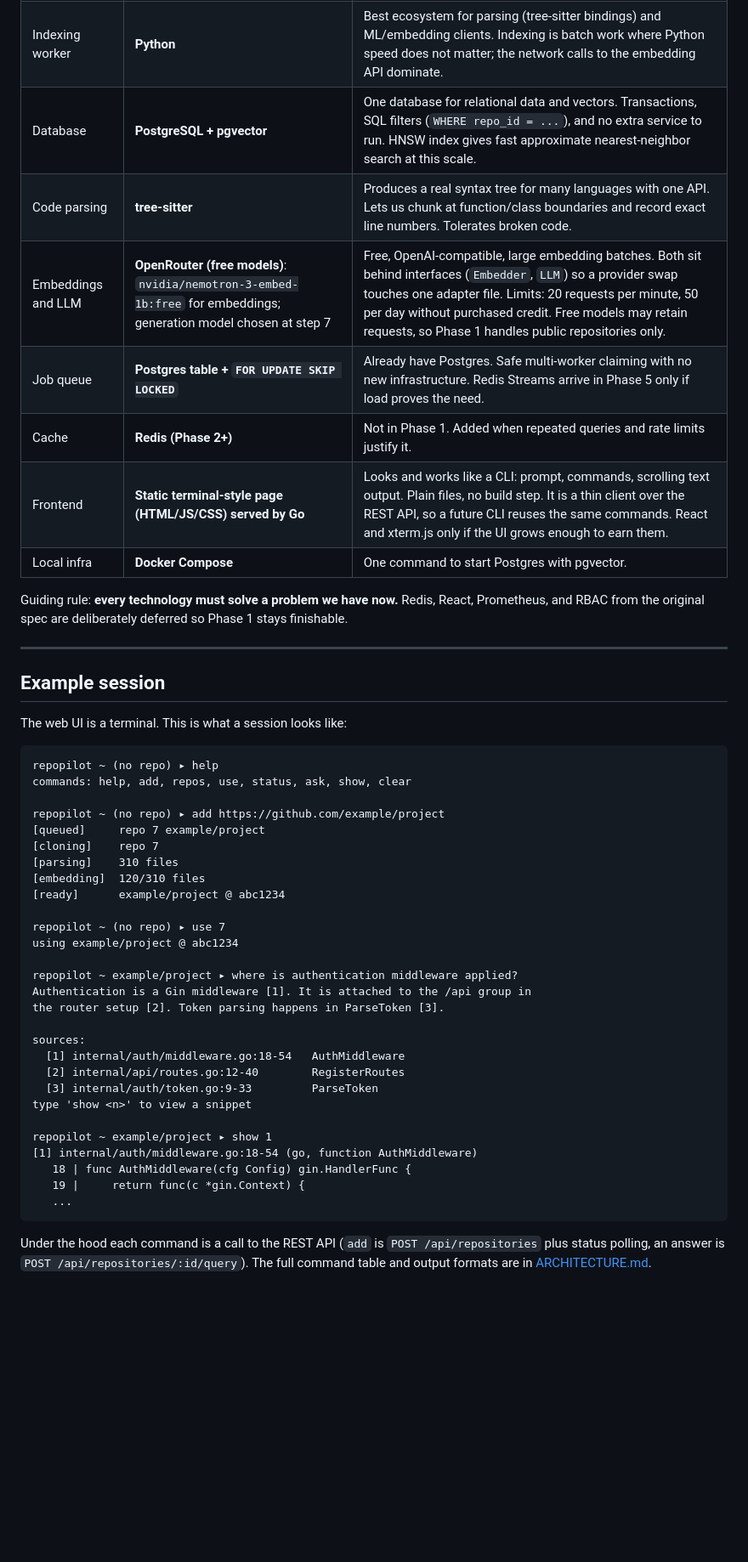
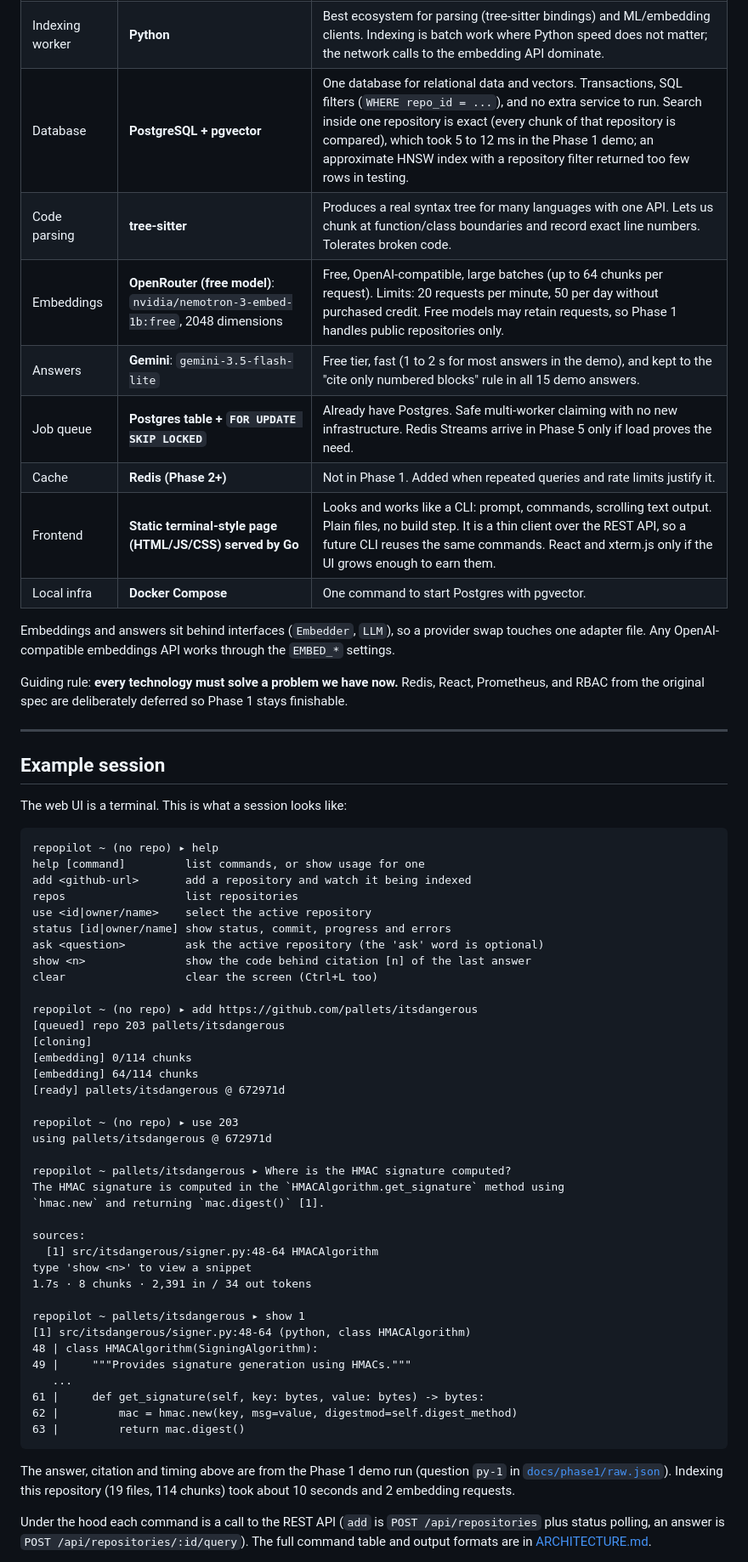
Before and after one commit to georgejosephcodes/RepoPilot, a Markdown page: README.md, the part around one of its changes. Shown at 85% size. GitHub-like rendering; blank space fills up the shorter version.

````diff
--- a/README.md
+++ b/README.md
@@ -139,13 +139,16 @@ Full reasoning, alternatives considered, and rejection reasons are in [ARCHITECT
 |---|---|---|
 | API server | **Go + Gin** | Typed, fast, easy concurrency, single static binary. Gin is the most widely used Go HTTP framework, so examples and middleware are plentiful. Handles the latency-sensitive query path. |
 | Indexing worker | **Python** | Best ecosystem for parsing (tree-sitter bindings) and ML/embedding clients. Indexing is batch work where Python speed does not matter; the network calls to the embedding API dominate. |
-| Database | **PostgreSQL + pgvector** | One database for relational data and vectors. Transactions, SQL filters (`WHERE repo_id = ...`), and no extra service to run. HNSW index gives fast approximate nearest-neighbor search at this scale. |
+| Database | **PostgreSQL + pgvector** | One database for relational data and vectors. Transactions, SQL filters (`WHERE repo_id = ...`), and no extra service to run. Search inside one repository is exact (every chunk of that repository is compared), which took 5 to 12 ms in the Phase 1 demo; an approximate HNSW index with a repository filter returned too few rows in testing. |
 | Code parsing | **tree-sitter** | Produces a real syntax tree for many languages with one API. Lets us chunk at function/class boundaries and record exact line numbers. Tolerates broken code. |
-| Embeddings and LLM | **OpenRouter (free models)**: `nvidia/nemotron-3-embed-1b:free` for embeddings; generation model chosen at step 7 | Free, OpenAI-compatible, large embedding batches. Both sit behind interfaces (`Embedder`, `LLM`) so a provider swap touches one adapter file. Limits: 20 requests per minute, 50 per day without purchased credit. Free models may retain requests, so Phase 1 handles public repositories only. |
+| Embeddings | **OpenRouter (free model)**: `nvidia/nemotron-3-embed-1b:free`, 2048 dimensions | Free, OpenAI-compatible, large batches (up to 64 chunks per request). Limits: 20 requests per minute, 50 per day without purchased credit. Free models may retain requests, so Phase 1 handles public repositories only. |
+| Answers | **Gemini**: `gemini-3.5-flash-lite` | Free tier, fast (1 to 2 s for most answers in the demo), and kept to the "cite only numbered blocks" rule in all 15 demo answers. |
 | Job queue | **Postgres table + `FOR UPDATE SKIP LOCKED`** | Already have Postgres. Safe multi-worker claiming with no new infrastructure. Redis Streams arrive in Phase 5 only if load proves the need. |
 | Cache | **Redis (Phase 2+)** | Not in Phase 1. Added when repeated queries and rate limits justify it. |
 | Frontend | **Static terminal-style page (HTML/JS/CSS) served by Go** | Looks and works like a CLI: prompt, commands, scrolling text output. Plain files, no build step. It is a thin client over the REST API, so a future CLI reuses the same commands. React and xterm.js only if the UI grows enough to earn them. |
 | Local infra | **Docker Compose** | One command to start Postgres with pgvector. |
+
+Embeddings and answers sit behind interfaces (`Embedder`, `LLM`), so a provider swap touches one adapter file. Any OpenAI-compatible embeddings API works through the `EMBED_*` settings.
 
 Guiding rule: **every technology must solve a problem we have now.** Redis, React, Prometheus, and RBAC from the original spec are deliberately deferred so Phase 1 stays finishable.
 
@@ -157,34 +160,45 @@ The web UI is a terminal. This is what a session looks like:
 
 ```text
 repopilot ~ (no repo) ▸ help
-commands: help, add, repos, use, status, ask, show, clear
+help [command]         list commands, or show usage for one
+add <github-url>       add a repository and watch it being indexed
+repos                  list repositories
+use <id|owner/name>    select the active repository
+status [id|owner/name] show status, commit, progress and errors
+ask <question>         ask the active repository (the 'ask' word is optional)
+show <n>               show the code behind citation [n] of the last answer
+clear                  clear the screen (Ctrl+L too)
 
-repopilot ~ (no repo) ▸ add https://github.com/example/project
-[queued]     repo 7 example/project
-[cloning]    repo 7
-[parsing]    310 files
-[embedding]  120/310 files
-[ready]      example/project @ abc1234
+repopilot ~ (no repo) ▸ add https://github.com/pallets/itsdangerous
+[queued] repo 203 pallets/itsdangerous
+[cloning]
+[embedding] 0/114 chunks
+[embedding] 64/114 chunks
+[ready] pallets/itsdangerous @ 672971d
 
-repopilot ~ (no repo) ▸ use 7
-using example/project @ abc1234
+repopilot ~ (no repo) ▸ use 203
+using pallets/itsdangerous @ 672971d
 
-repopilot ~ example/project ▸ where is authentication middleware applied?
-Authentication is a Gin middleware [1]. It is attached to the /api group in
-the router setup [2]. Token parsing happens in ParseToken [3].
+repopilot ~ pallets/itsdangerous ▸ Where is the HMAC signature computed?
+The HMAC signature is computed in the `HMACAlgorithm.get_signature` method using
+`hmac.new` and returning `mac.digest()` [1].
 
 sources:
-  [1] internal/auth/middleware.go:18-54   AuthMiddleware
-  [2] internal/api/routes.go:12-40        RegisterRoutes
-  [3] internal/auth/token.go:9-33         ParseToken
+  [1] src/itsdangerous/signer.py:48-64 HMACAlgorithm
 type 'show <n>' to view a snippet
+1.7s · 8 chunks · 2,391 in / 34 out tokens
 
-repopilot ~ example/project ▸ show 1
-[1] internal/auth/middleware.go:18-54 (go, function AuthMiddleware)
-   18 | func AuthMiddleware(cfg Config) gin.HandlerFunc {
-   19 |     return func(c *gin.Context) {
+repopilot ~ pallets/itsdangerous ▸ show 1
+[1] src/itsdangerous/signer.py:48-64 (python, class HMACAlgorithm)
+48 | class HMACAlgorithm(SigningAlgorithm):
+49 |     """Provides signature generation using HMACs."""
    ...
+61 |     def get_signature(self, key: bytes, value: bytes) -> bytes:
+62 |         mac = hmac.new(key, msg=value, digestmod=self.digest_method)
+63 |         return mac.digest()
 ```
+
+The answer, citation and timing above are from the Phase 1 demo run (question `py-1` in [`docs/phase1/raw.json`](docs/phase1/raw.json)). Indexing this repository (19 files, 114 chunks) took about 10 seconds and 2 embedding requests.
 
 Under the hood each command is a call to the REST API (`add` is `POST /api/repositories` plus status polling, an answer is `POST /api/repositories/:id/query`). The full command table and output formats are in [ARCHITECTURE.md](ARCHITECTURE.md#114-command-set-and-terminal-ui).
 
````
Also changed, not shown: other parts of README.md (+67 -42 lines).
